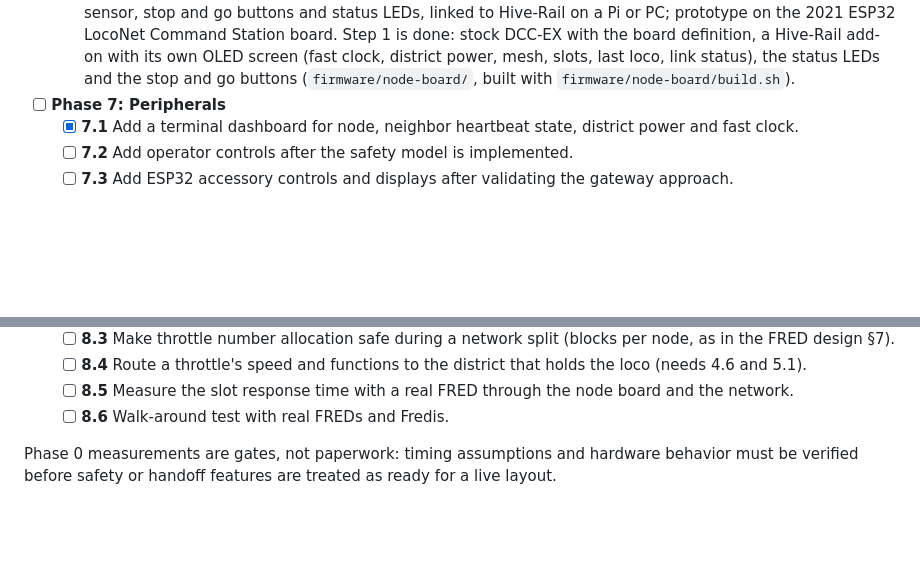
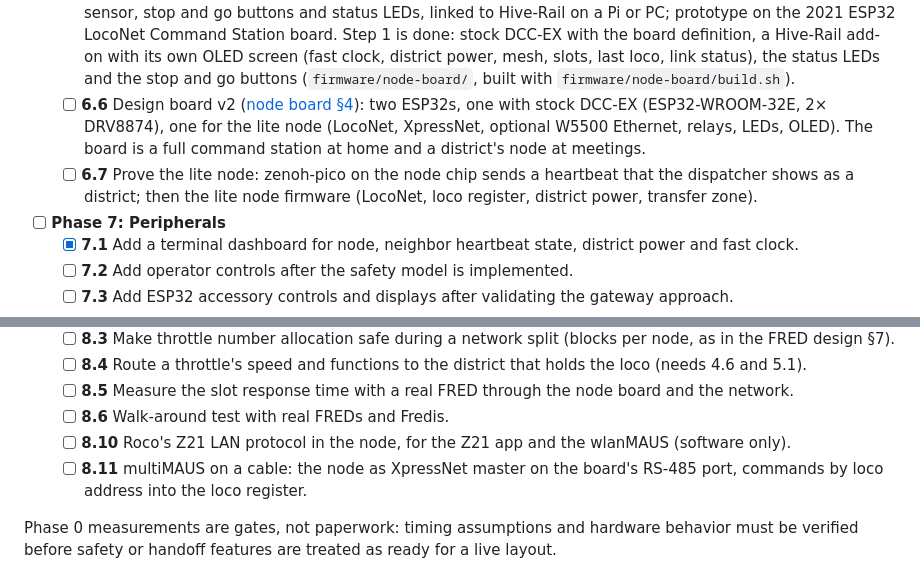
Before and after one commit to CuriousTimo/Hive-Rail, a Markdown page: README.md, 2 parts joined by grey strips. Drawn GitHub-style; blank space fills up the shorter version.

Commit message:
README: roadmap for board v2, the lite node, Z21 protocol and multiMAUS
Co-Authored-By: Claude Opus 5.5 <noreply@anthropic.com>

```diff
--- a/README.md
+++ b/README.md
@@ -98,6 +98,8 @@ The roadmap follows the [wiki design specification](https://github.com/CuriousTi
 	- [ ] **6.3** Bench-test on an isolated layout section before any wider trial.
 	- [ ] **6.4** Add local RocNet adapters for compatible module equipment.
 	- [ ] **6.5** Build the [Hive-Rail node board](https://github.com/CuriousTimo/Hive-Rail/wiki/Hive-Rail-Node-Board): an ESP32 with DCC-EX, LocoNet-B and LocoNet-T, transfer relays and sensor, stop and go buttons and status LEDs, linked to Hive-Rail on a Pi or PC; prototype on the 2021 ESP32 LocoNet Command Station board. Step 1 is done: stock DCC-EX with the board definition, a Hive-Rail add-on with its own OLED screen (fast clock, district power, mesh, slots, last loco, link status), the status LEDs and the stop and go buttons (`firmware/node-board/`, built with `firmware/node-board/build.sh`).
+	- [ ] **6.6** Design board v2 ([node board §4](https://github.com/CuriousTimo/Hive-Rail/wiki/Hive-Rail-Node-Board#4-board-v2-two-esp32s)): two ESP32s, one with stock DCC-EX (ESP32-WROOM-32E, 2× DRV8874), one for the lite node (LocoNet, XpressNet, optional W5500 Ethernet, relays, LEDs, OLED). The board is a full command station at home and a district's node at meetings.
+	- [ ] **6.7** Prove the lite node: zenoh-pico on the node chip sends a heartbeat that the dispatcher shows as a district; then the lite node firmware (LocoNet, loco register, district power, transfer zone).
 - [ ] **Phase 7: Peripherals**
 	- [x] **7.1** Add a terminal dashboard for node, neighbor heartbeat state, district power and fast clock.
 	- [ ] **7.2** Add operator controls after the safety model is implemented.
@@ -115,6 +117,8 @@ The roadmap follows the [wiki design specification](https://github.com/CuriousTi
 	- [ ] **8.4** Route a throttle's speed and functions to the district that holds the loco (needs 4.6 and 5.1).
 	- [ ] **8.5** Measure the slot response time with a real FRED through the node board and the network.
 	- [ ] **8.6** Walk-around test with real FREDs and Fredis.
+	- [ ] **8.10** Roco's Z21 LAN protocol in the node, for the Z21 app and the wlanMAUS (software only).
+	- [ ] **8.11** multiMAUS on a cable: the node as XpressNet master on the board's RS-485 port, commands by loco address into the loco register.
 
 Phase 0 measurements are gates, not paperwork: timing assumptions and hardware behavior must be verified before safety or handoff features are treated as ready for a live layout.
 
```
